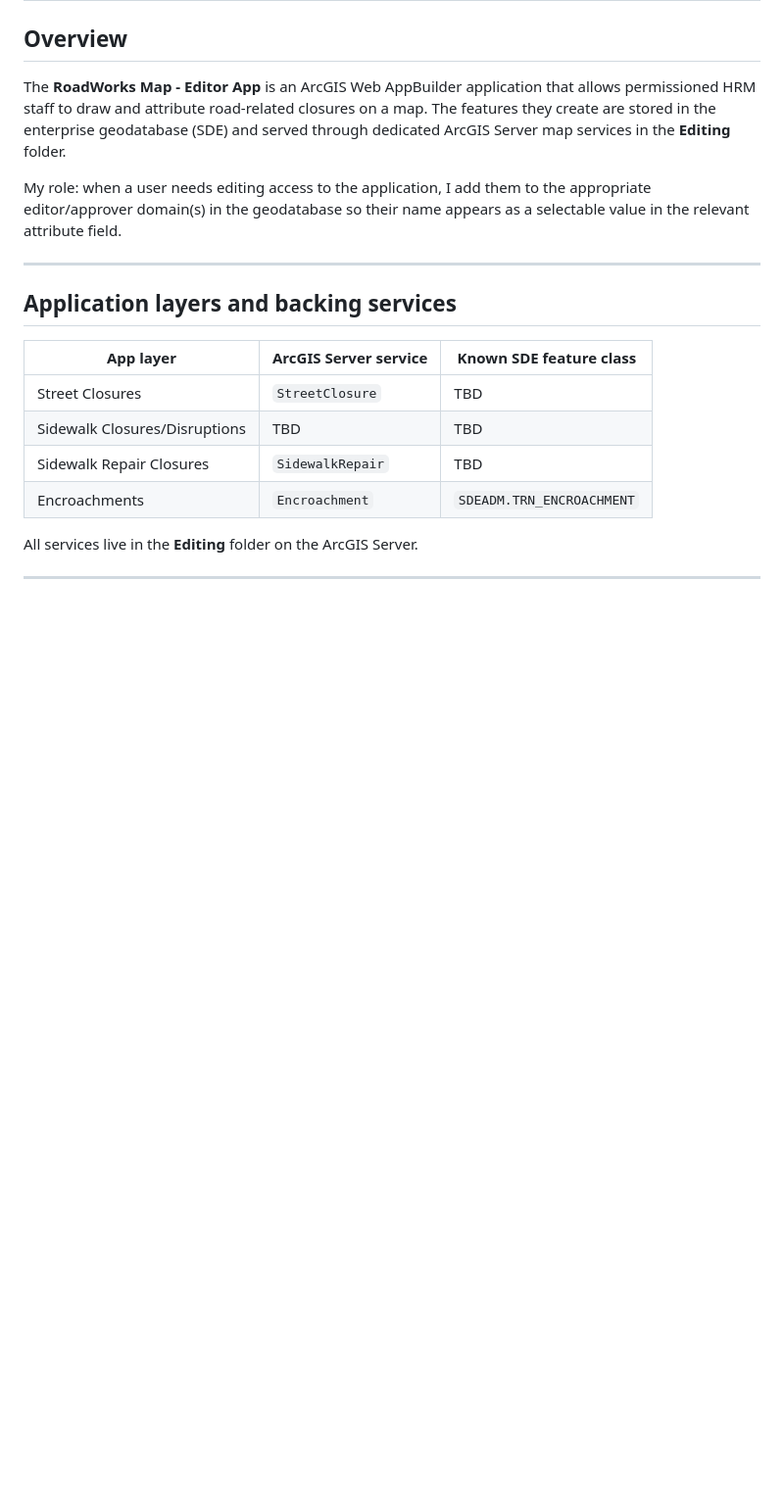
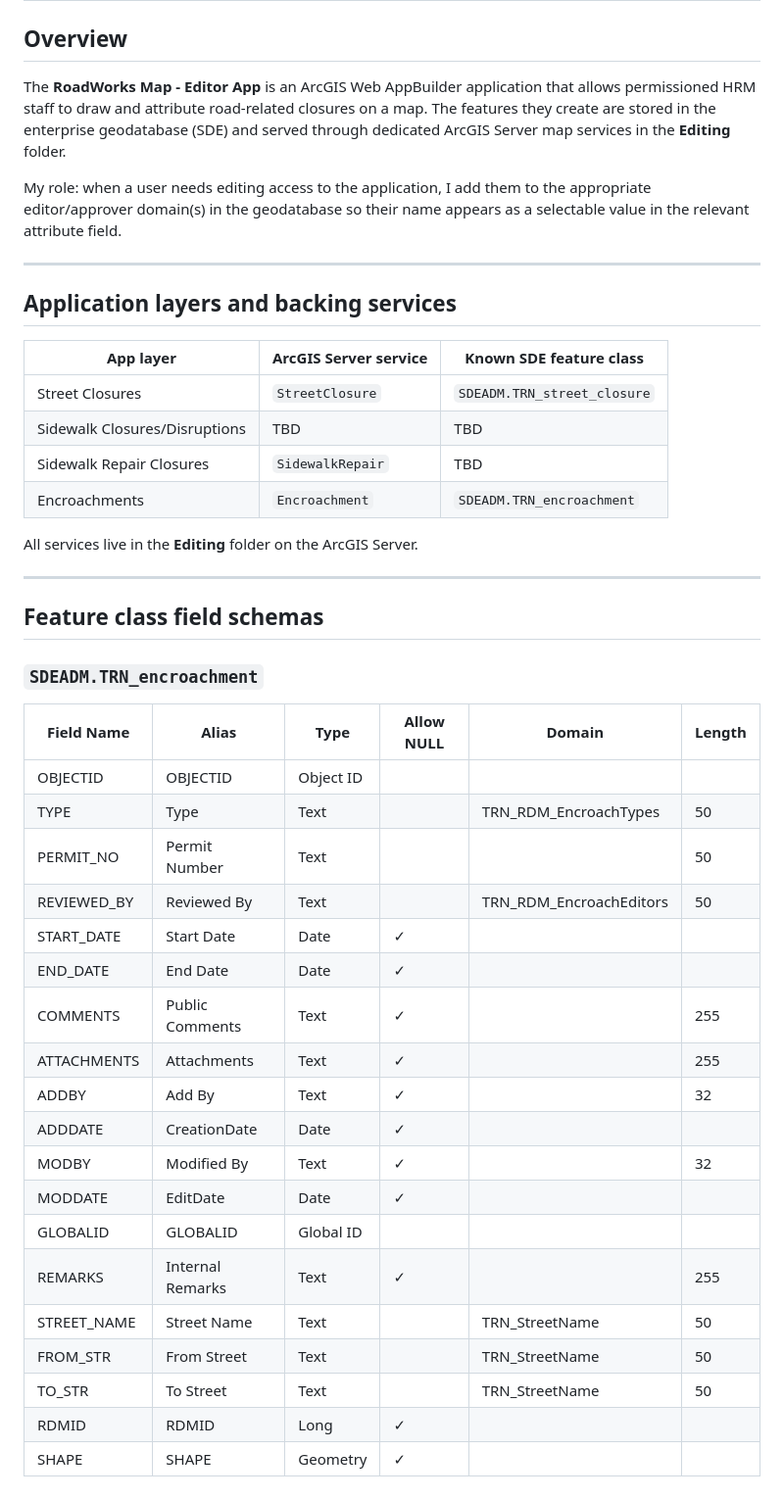
Before and after one commit to agallagher55/gispy, a Markdown page: road_works/claude.md, the part around one of its changes. Shown at 98% size. GitHub-like rendering; blank space fills up the shorter version.

```diff
--- a/road_works/claude.md
+++ b/road_works/claude.md
@@ -15,11 +15,40 @@ selectable value in the relevant attribute field.
 
 ## Application layers and backing services
 
-| App layer                     | ArcGIS Server service | Known SDE feature class          |
-|-------------------------------|-----------------------|----------------------------------|
-| Street Closures               | `StreetClosure`       | TBD                              |
-| Sidewalk Closures/Disruptions | TBD                   | TBD                              |
-| Sidewalk Repair Closures      | `SidewalkRepair`      | TBD                              |
-| Encroachments                 | `Encroachment`        | `SDEADM.TRN_ENCROACHMENT`        |
+| App layer                     | ArcGIS Server service | Known SDE feature class            |
+|-------------------------------|-----------------------|------------------------------------|
+| Street Closures               | `StreetClosure`       | `SDEADM.TRN_street_closure`        |
+| Sidewalk Closures/Disruptions | TBD                   | TBD                                |
+| Sidewalk Repair Closures      | `SidewalkRepair`      | TBD                                |
+| Encroachments                 | `Encroachment`        | `SDEADM.TRN_encroachment`          |
 
 All services live in the **Editing** folder on the ArcGIS Server.
+
+---
+
+## Feature class field schemas
+
+### `SDEADM.TRN_encroachment`
+
+| Field Name   | Alias            | Type      | Allow NULL | Domain                   | Length |
+|--------------|------------------|-----------|------------|--------------------------|--------|
+| OBJECTID     | OBJECTID         | Object ID |            |                          |        |
+| TYPE         | Type             | Text      |            | TRN_RDM_EncroachTypes    | 50     |
+| PERMIT_NO    | Permit Number    | Text      |            |                          | 50     |
+| REVIEWED_BY  | Reviewed By      | Text      |            | TRN_RDM_EncroachEditors  | 50     |
+| START_DATE   | Start Date       | Date      | ✓          |                          |        |
+| END_DATE     | End Date         | Date      | ✓          |                          |        |
+| COMMENTS     | Public Comments  | Text      | ✓          |                          | 255    |
+| ATTACHMENTS  | Attachments      | Text      | ✓          |                          | 255    |
+| ADDBY        | Add By           | Text      | ✓          |                          | 32     |
+| ADDDATE      | CreationDate     | Date      | ✓          |                          |        |
+| MODBY        | Modified By      | Text      | ✓          |                          | 32     |
+| MODDATE      | EditDate         | Date      | ✓          |                          |        |
+| GLOBALID     | GLOBALID         | Global ID |            |                          |        |
+| REMARKS      | Internal Remarks | Text      | ✓          |                          | 255    |
+| STREET_NAME  | Street Name      | Text      |            | TRN_StreetName           | 50     |
+| FROM_STR     | From Street      | Text      |            | TRN_StreetName           | 50     |
+| TO_STR       | To Street        | Text      |            | TRN_StreetName           | 50     |
+| RDMID        | RDMID            | Long      | ✓          |                          |        |
+| SHAPE        | SHAPE            | Geometry  | ✓          |                          |        |
+
```
Also changed, not shown: other parts of road_works/claude.md (+31 -0 lines).
